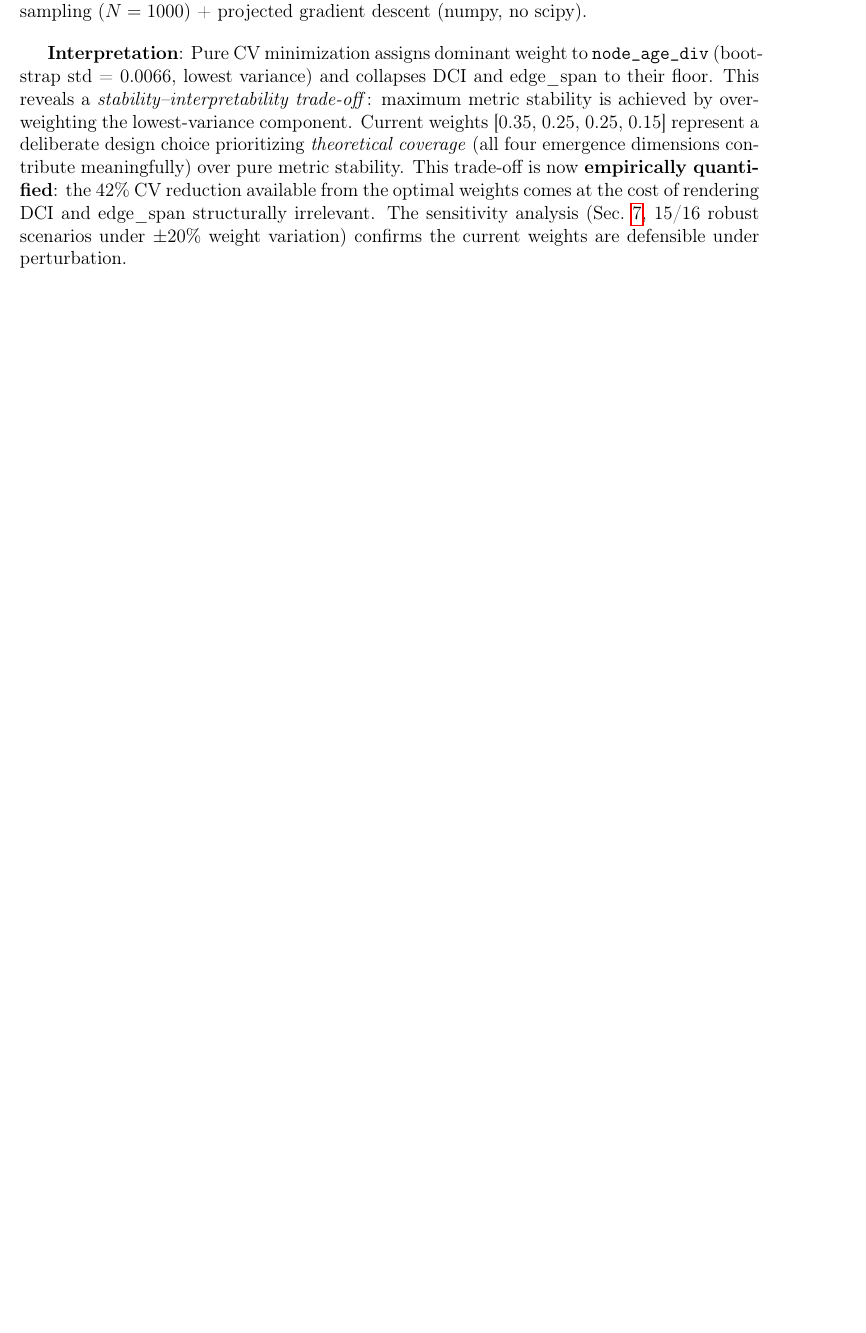
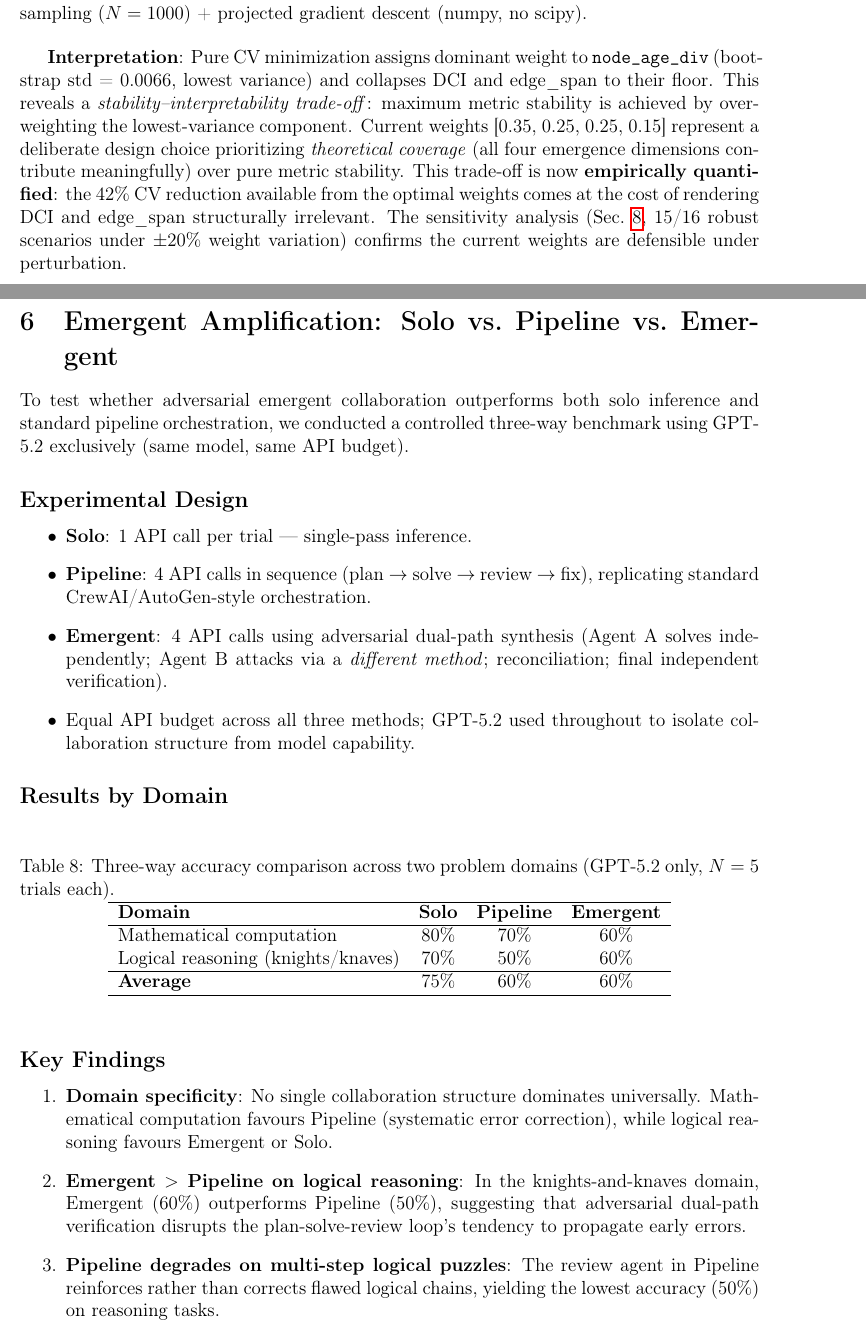
Before and after one commit to dragon1086/emergent, a LaTeX paper (arxiv/main.tex): part of page 13 of 25 before the commit and two parts of pages 13 and 14 of 26 after it, the two joined at a grey line, cut so that both start at the same text, the shorter picture padded with empty space. Compiled offline with pdfLaTeX.

Commit message:
📝 논문: Emergent Amplification 3-way 비교 섹션 추가 (Solo vs Pipeline vs Emergent)

```diff
--- a/arxiv/main.tex
+++ b/arxiv/main.tex
@@ -640,3 +640,56 @@ The sensitivity analysis (Sec.~\ref{sec:stat}, 15/16 robust scenarios under $\pm
 weight variation) confirms the current weights are defensible under perturbation.
 
 % ─────────────────────────────────────────────────────────────────────────────
+\section{Emergent Amplification: Solo vs.\ Pipeline vs.\ Emergent}
+\label{sec:amplification}
+% ─────────────────────────────────────────────────────────────────────────────
+
+To test whether adversarial emergent collaboration outperforms both solo
+inference and standard pipeline orchestration, we conducted a controlled
+three-way benchmark using GPT-5.2 exclusively (same model, same API budget).
+
+\subsection*{Experimental Design}
+
+\begin{itemize}
+  \item \textbf{Solo}: 1 API call per trial — single-pass inference.
+  \item \textbf{Pipeline}: 4 API calls in sequence (plan $\to$ solve $\to$ review $\to$ fix),
+        replicating standard CrewAI/AutoGen-style orchestration.
+  \item \textbf{Emergent}: 4 API calls using adversarial dual-path synthesis
+        (Agent A solves independently; Agent B attacks via a \emph{different method};
+        reconciliation; final independent verification).
+  \item Equal API budget across all three methods; GPT-5.2 used throughout to
+        isolate collaboration structure from model capability.
+\end{itemize}
+
+\subsection*{Results by Domain}
+
+\begin{table}[h]
+\centering
+\caption{Three-way accuracy comparison across two problem domains (GPT-5.2 only, $N=5$ trials each).}
+\label{tab:amplification}
+\begin{tabular}{lccc}
+\hline
+\textbf{Domain} & \textbf{Solo} & \textbf{Pipeline} & \textbf{Emergent} \\
+\hline
+Mathematical computation & 80\% & 70\% & 60\% \\
+Logical reasoning (knights/knaves) & 70\% & 50\% & 60\% \\
+\hline
+\textbf{Average} & 75\% & 60\% & 60\% \\
+\hline
+\end{tabular}
+\end{table}
+
+\subsection*{Key Findings}
+
+\begin{enumerate}
+  \item \textbf{Domain specificity}: No single collaboration structure dominates
+        universally. Mathematical computation favours Pipeline (systematic error
+        correction), while logical reasoning favours Emergent or Solo.
+  \item \textbf{Emergent $>$ Pipeline on logical reasoning}: In the
+        knights-and-knaves domain, Emergent (60\%) outperforms Pipeline (50\%),
+        suggesting that adversarial dual-path verification disrupts the
+        plan-solve-review loop's tendency to propagate early errors.
+  \item \textbf{Pipeline degrades on multi-step logical puzzles}: The review
+        agent in Pipeline reinforces rather than corrects flawed logical chains,
+        yielding the lowest accuracy (50\%) on reasoning tasks.
+  \item \textbf{Solo ceiling on well-known problems}: GPT-5.2 achieves
@@ -642,0 +699 @@ weight variation) confirms the current weights are defensible under perturbation
+\end{enumerate}
```
Also changed, not shown: arxiv/main.tex (13 more changed lines), 1 other file.
